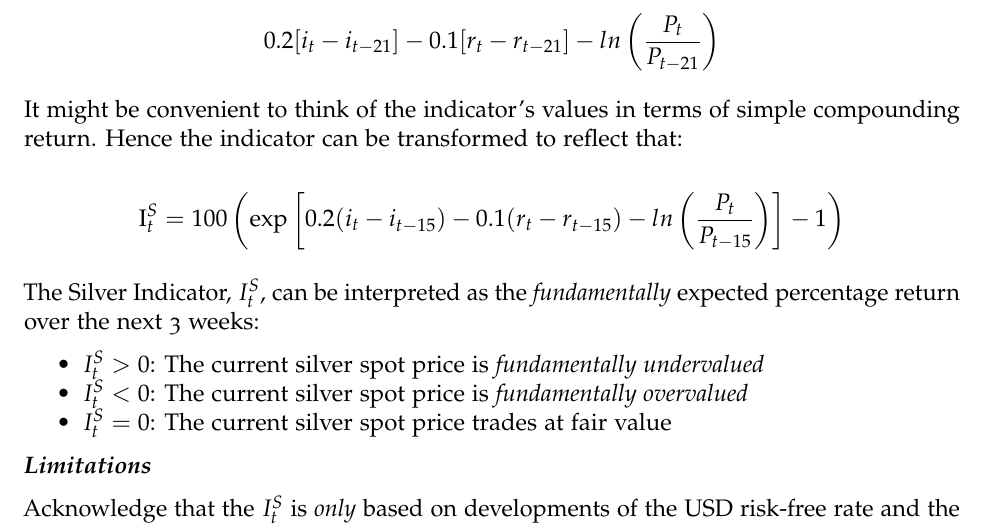
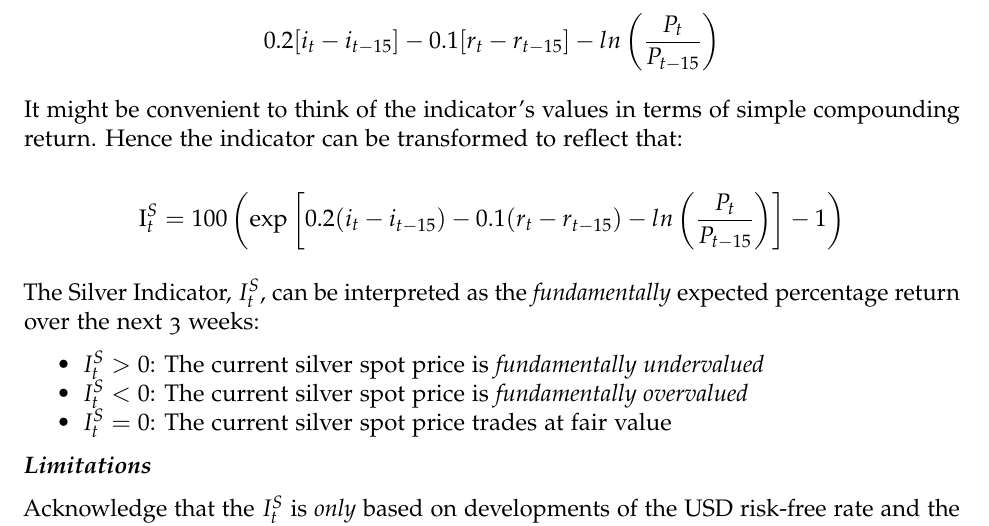
Before and after one commit to sharelab/silver-market-timing, a LaTeX document (silver-market-timing.tex): part of page 7 of 15, cut so that both start at the same text. Compiled offline with pdfLaTeX.

Commit message:
corrected vers.

```diff
--- a/silver-market-timing.tex
+++ b/silver-market-timing.tex
@@ -339,7 +339,7 @@ fundamental Silver spot price indicator. The rolling-time period,
 3 weeks). The daily indicator value is then computed as
 follows:\footnote{Note that continuously compounded returns are additive}
 
-\[0.2 [i_t-i_{t-21}] - 0.1[r_t - r_{t-21}] - ln \left( \frac{P_t}{P_{t-21}} \right)\]
+\[0.2 [i_t-i_{t-15}] - 0.1[r_t - r_{t-15}] - ln \left( \frac{P_t}{P_{t-15}} \right)\]
 
 It might be convenient to think of the indicator's values in terms of
 simple compounding return. Hence the indicator can be transformed to
```
Also changed, not shown: silver-market-timing.pdf, silver-market-timing_files/figure-latex/bitcoin-1.pdf, silver-market-timing_files/figure-latex/highlighted-plot-1.pdf, silver-market-timing_files/figure-latex/highlighted-plot2-1.pdf, silver-market-timing_files/figure-latex/highlighted-plot3-1.pdf, silver-market-timing_files/figure-latex/highlighted-plot5-1.pdf, silver-market-timing_files/figure-latex/silver-indicator-1.pdf.
